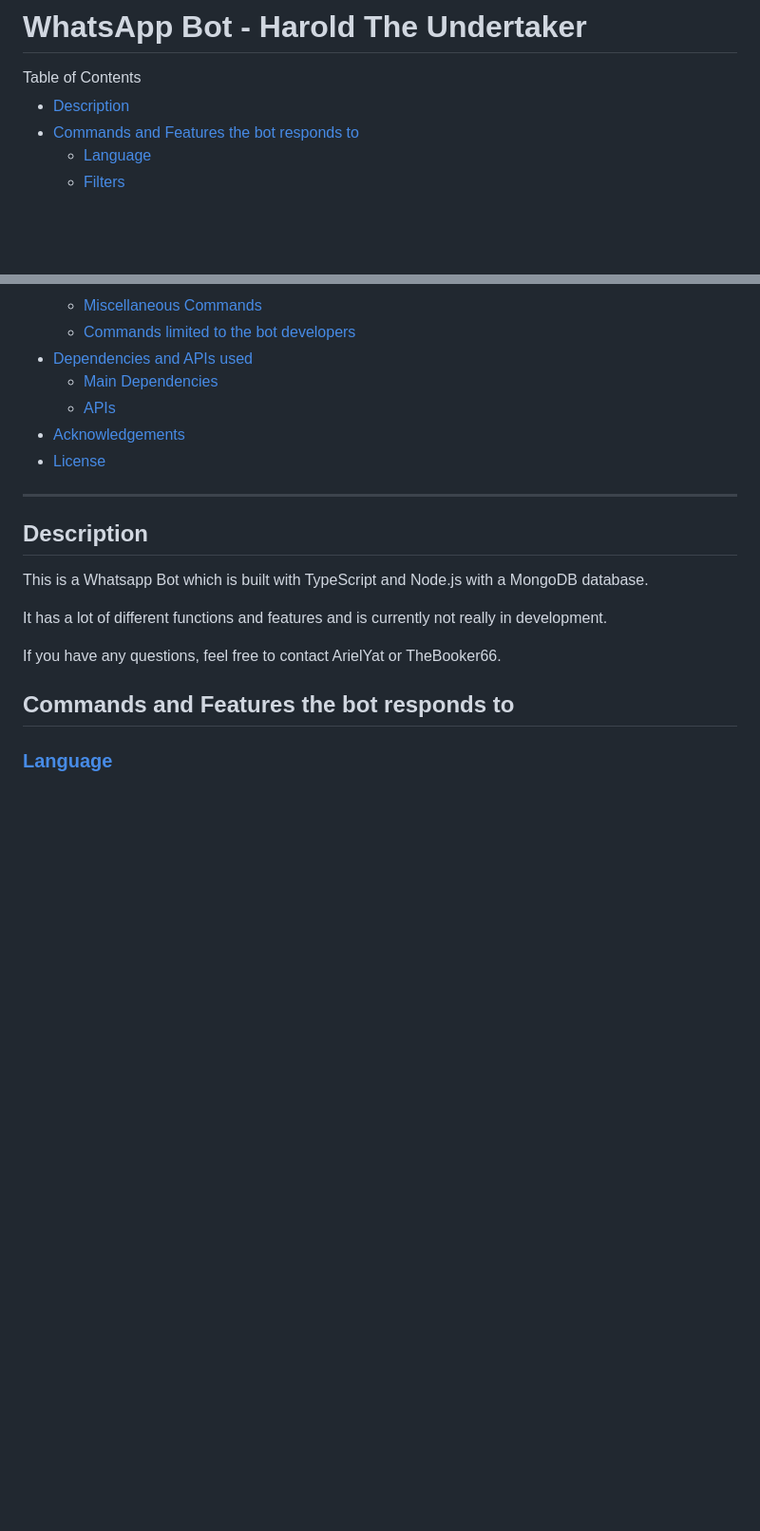
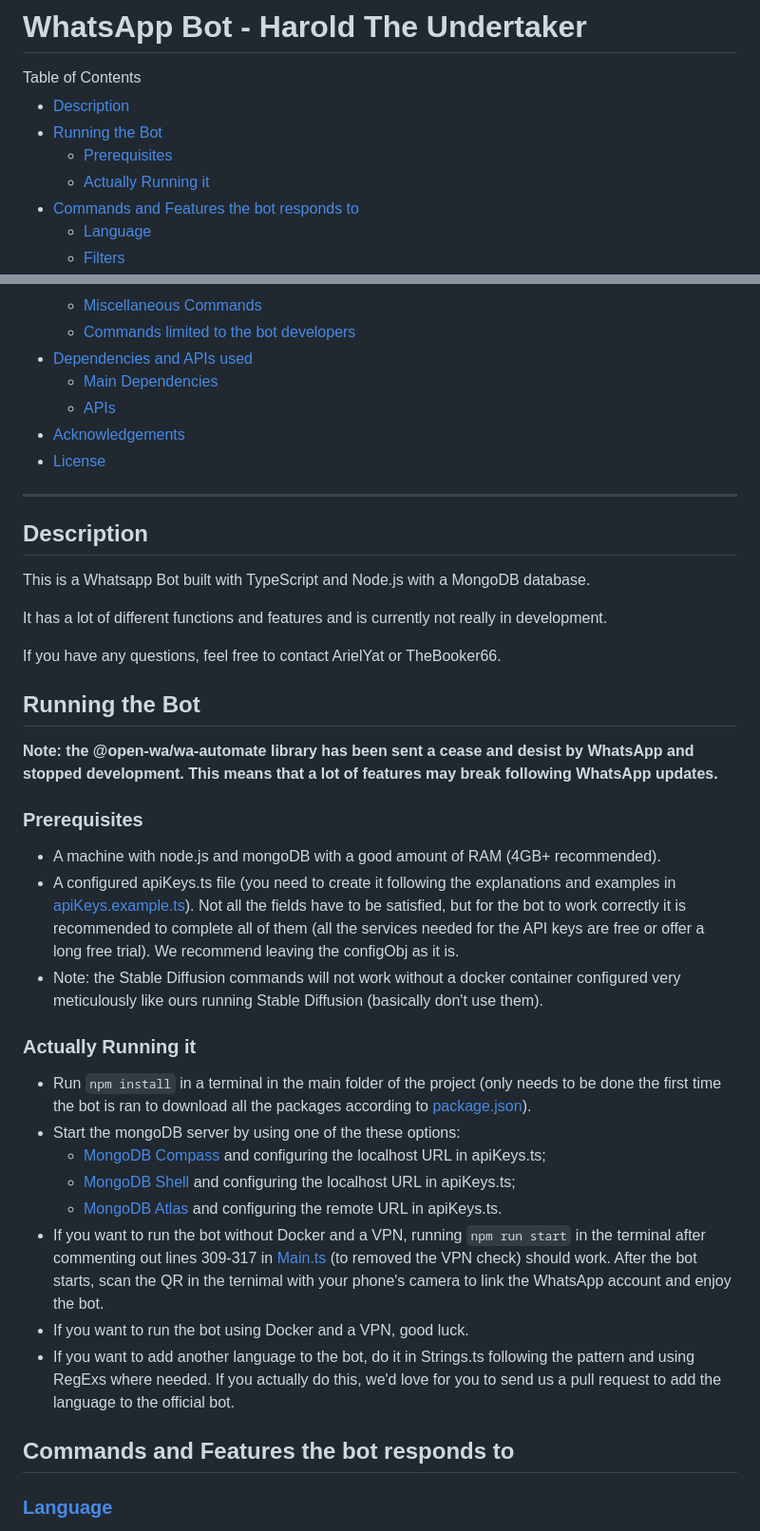
Before and after one commit to ArielYat/Whatsapp-bot-Project, a Markdown page: README.md, 2 parts joined by grey strips. Shown at 95% size. Rendered like a GitHub page; blank space fills up the shorter version.

Commit message:
Added a guide for installing the bot

```diff
--- a/README.md
+++ b/README.md
@@ -3,6 +3,9 @@
 <summary>Table of Contents</summary>
 
 - [Description](#Description)
+- [Running the Bot](#running-the-bot)
+  - [Prerequisites](#prerequisites)
+  - [Actually Running it](#actually-running-it)
 - [Commands and Features the bot responds to](#commands-and-features-the-bot-responds-to)
   - [Language](ModulesDatabase/HandleLanguage.ts)
   - [Filters](ModulesDatabase/HandleFilters.ts)
@@ -24,11 +27,31 @@
 
 ## Description
 
-This is a Whatsapp Bot which is built with TypeScript and Node.js with a MongoDB database.
+This is a Whatsapp Bot built with TypeScript and Node.js with a MongoDB database.
 
 It has a lot of different functions and features and is currently not really in development.
 
 If you have any questions, feel free to contact ArielYat or TheBooker66.
+
+## Running the Bot
+
+**Note: the @open-wa/wa-automate library has been sent a cease and desist by WhatsApp and stopped development. This means that a lot of features may break following WhatsApp updates.**
+
+### Prerequisites
+- A machine with node.js and mongoDB with a good amount of RAM (4GB+ recommended).
+- A configured apiKeys.ts file (you need to create it following the explanations and examples in [apiKeys.example.ts](apiKeys.example.ts)). Not all the fields have to be satisfied, but for the bot to work correctly it is recommended to complete all of them (all the services needed for the API keys are free or offer a long free trial). We recommend leaving the configObj as it is.
+- Note: the Stable Diffusion commands will not work without a docker container configured very meticulously like ours running Stable Diffusion (basically don't use them).
+
+### Actually Running it
+
+- Run `npm install` in a terminal in the main folder of the project (only needs to be done the first time the bot is ran to download all the packages according to [package.json](package.json)).
+- Start the mongoDB server by using one of the these options:
+  - [MongoDB Compass](https://www.mongodb.com/products/tools/compass) and configuring the localhost URL in apiKeys.ts;
+  - [MongoDB Shell](https://www.mongodb.com/docs/v4.4/mongo/) and configuring the localhost URL in apiKeys.ts;
+  - [MongoDB Atlas](https://www.mongodb.com/atlas/database) and configuring the remote URL in apiKeys.ts.
+- If you want to run the bot without Docker and a VPN, running `npm run start` in the terminal after commenting out lines 309-317 in [Main.ts](Main.ts) (to removed the VPN check) should work. After the bot starts, scan the QR in the ternimal with your phone's camera to link the WhatsApp account and enjoy the bot.
+- If you want to run the bot using Docker and a VPN, good luck.
+- If you want to add another language to the bot, do it in Strings.ts following the pattern and using RegExs where needed. If you actually do this, we'd love for you to send us a pull request to add the language to the official bot.
 
 ## Commands and Features the bot responds to
 
```
Also changed, not shown: other parts of README.md (+4 -4 lines).
